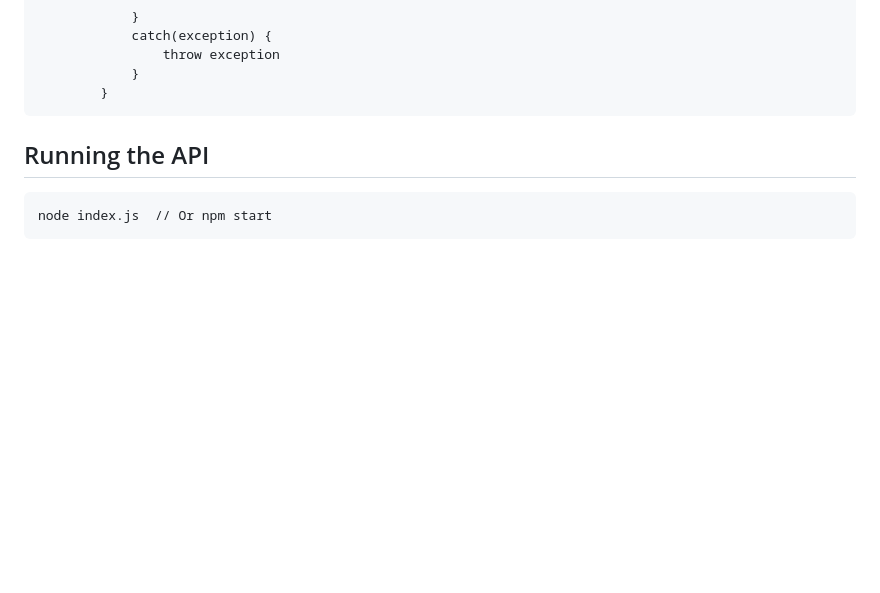
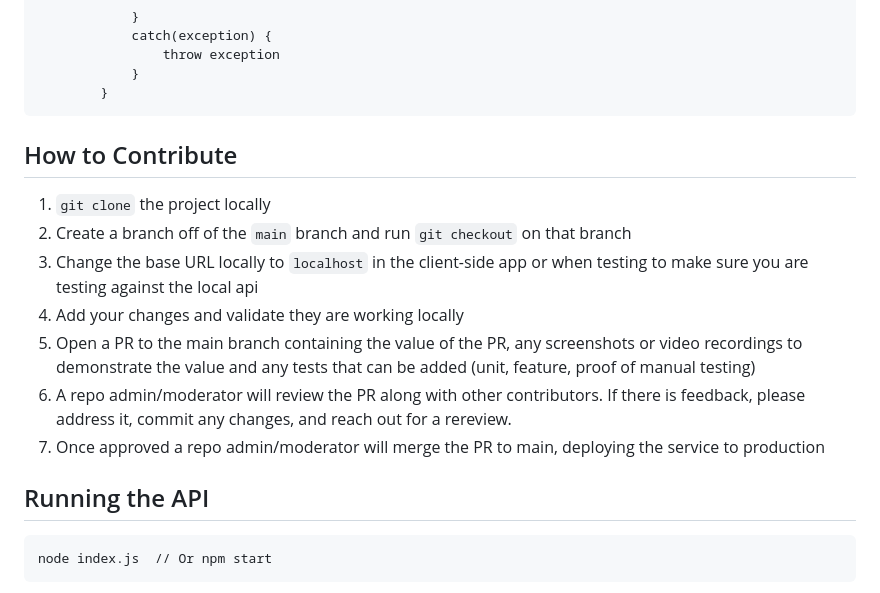
Before and after one commit to bryan-melo/readableRegex, a Markdown page: README.md, the part around the change. Rendered like a GitHub page; blank space fills up the shorter version.

````diff
--- a/README.md
+++ b/README.md
@@ -46,6 +46,15 @@ If using special characters for the inputString you have to encode the entire va
         }
 ```
 
+## How to Contribute
+
+1. `git clone` the project locally
+2. Create a branch off of the `main` branch and run `git checkout` on that branch
+3. Change the base URL locally to `localhost` in the client-side app or when testing to make sure you are testing against the local api
+4. Add your changes and validate they are working locally
+5. Open a PR to the main branch containing the value of the PR, any screenshots or video recordings to demonstrate the value and any tests that can be added (unit, feature, proof of manual testing)
+6. A repo admin/moderator will review the PR along with other contributors. If there is feedback, please address it, commit any changes, and reach out for a rereview.
+7. Once approved a repo admin/moderator will merge the PR to main, deploying the service to production
 
 ## Running the API
 
````
